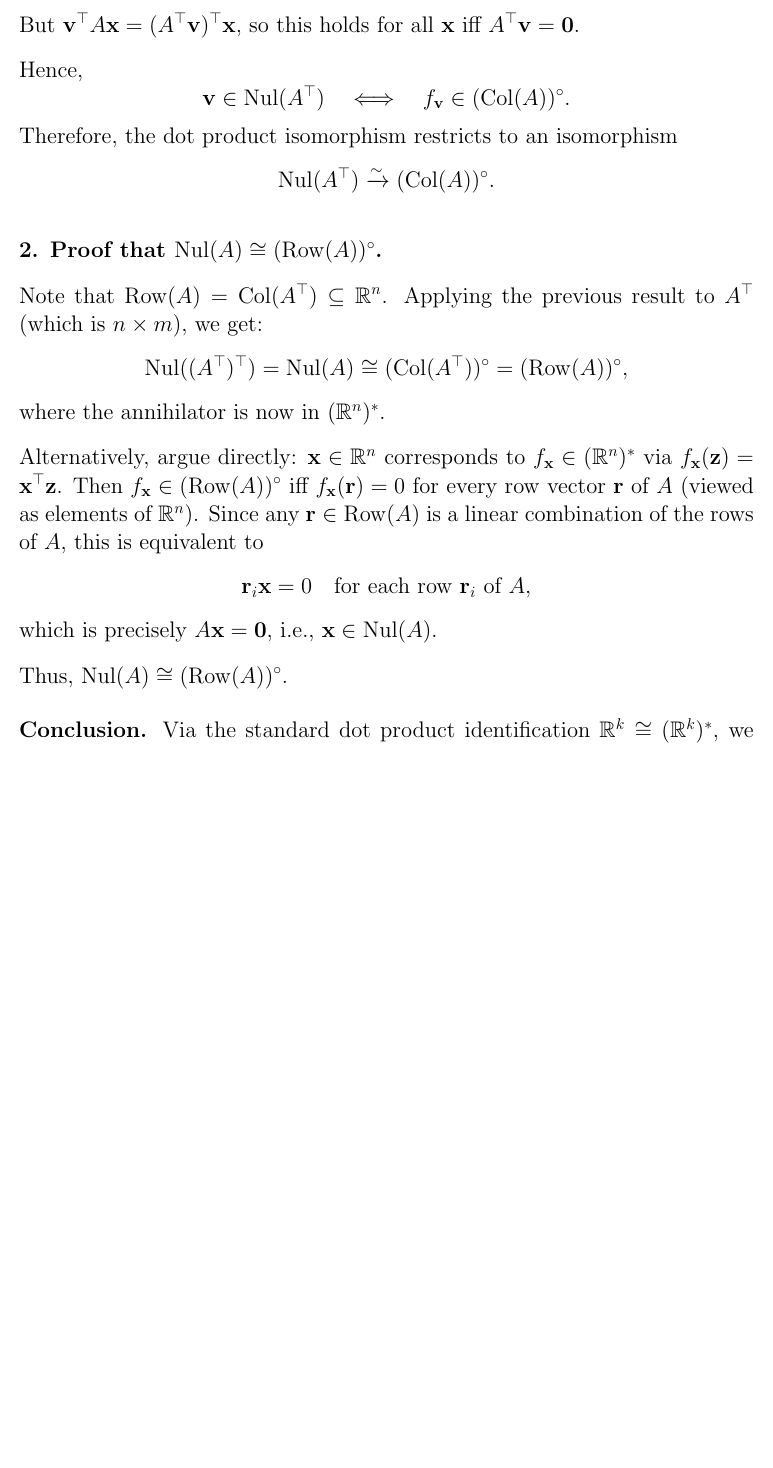
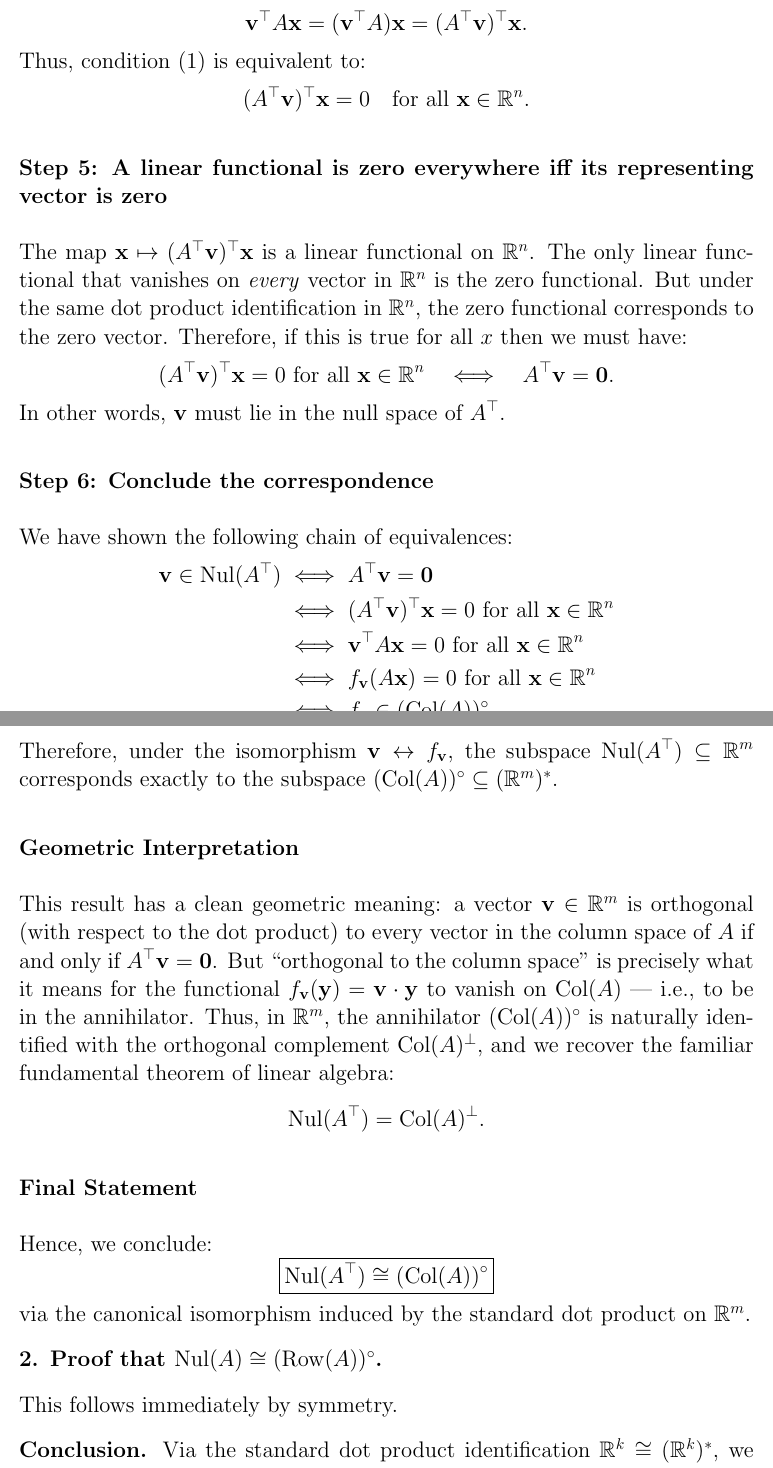
Before and after one commit to RaggedR/math, a LaTeX document (four-subspaces2.tex): part of page 14 of 20 before the commit and two parts of pages 19 and 20 of 21 after it, the two joined at a grey line, cut so that both start at the same text, the shorter picture padded with empty space. The pictures show the PDF file four-subspaces2.pdf that the author committed with the source.

Commit message:
annihilator

```diff
--- a/four-subspaces2.tex
+++ b/four-subspaces2.tex
@@ -268,10 +271,7 @@ It is important to note that these two subspaces to {\emph not} lie in the same
 
 By similar reasoning the \emph{image} of $A^T$ is the subspace of $\mathbb{R}^n$ consisting of vectors of the form $A^Tv$ where $v \in \mathbb{R}^m$. This is also called the \emph{column space} of $A^T$ and denoted by $\mathrm{Col}(A^T)$. This subspace is sometimes also called the \emph{row space} of $A$.
 
-The \emph{kernel} of $A^T$ is the subspace of $\mathbb{R}^m$ consisting of vecors $v$ such that $A^Tv = 0$. This is also called the \emph{null space} of $A^T$ and denoted by $\mathrm{Nul}(A^T)$. This subspace is sometimes called the \emph{annihilator} of $\mathrm{Col}(A)$
-
-
-
+The \emph{kernel} of $A^T$ is the subspace of $\mathbb{R}^m$ consisting of vecors $v$ such that $A^Tv = 0$. This is also called the \emph{null space} of $A^T$ and denoted by $\mathrm{Nul}(A^T)$.
 
 We have:
 
@@ -353,0 +408 @@ Therefore:
+so $ \sum_{j=1}^r c_j \mathbf{v}_j \in \ker T = \operatorname{span}\{ \mathbf{u}_1, \dots, \mathbf{u}_k \} $.
@@ -353,0 +418 @@ Therefore:
+\dim(V) = \dim(\ker T) + \dim(\operatorname{Im} T).
@@ -353,0 +456 @@ Therefore:
+Here:
@@ -353,0 +475,8 @@ Therefore:
+In other words:
+\[
+\operatorname{Nul}(A) = \{ \mathbf{x} \in \mathbb{R}^n : \mathbf{x} \perp \mathbf{r} \text{ for every row } \mathbf{r} \text{ of } A \}.
+\]
+
+This is precisely the definition of the \textbf{orthogonal complement} of the row space. So we have:
+\[
+\operatorname{Nul}(A) = \operatorname{Row}(A)^\perp.
@@ -353,0 +490 @@ Therefore:
+\dim(S) + \dim(S^\perp) = n.
@@ -353,0 +516,4 @@ Therefore:
+\dim(\operatorname{Col}(A)) = \dim(\operatorname{Row}(A)).
+\]
+
+In other words:
@@ -484,7 +666,7 @@ In $ \mathbb{R}^n $ and $ \mathbb{R}^m $, the dot product identifies vectors wit
 
 \section*{Some intuition}
 
-It can sometimes help to think of vectors in $V$ as column vectors and vectors in $V^*$ as row vectors. The dot product is now the application of a linear functional to a vector. The transpose is the isomoprhism between $V$ and $V^*$.
+It can sometimes help to think of vectors in $V$ as column vectors and vectors in $V^*$ as row vectors. The dot product is now the application of a linear functional to a vector. The transpose is the isomoprhism between $V$ and $V^*$. The dot product provides the isomorphism
 
 
 
@@ -732,3 +916,3 @@ Its annihilator (in $(\mathbb{R}^m)^*$) is
-(\col(A))^\circ = \{ f \in (\mathbb{R}^m)^* : f(\mathbf{y}) = 0 \text{ for all } \mathbf{y} \in \col(A) \}.
+\nul(A^\top) \cong (\col(A))^\circ.
 \]
 
@@ -738,15 +924,29 @@ Thus, $\mathbf{v} \in \mathbb{R}^m$ corresponds to an element of $(\col(A))^\cir
 \[
-\mathbf{v}^\top (A\mathbf{x}) = 0 \quad \text{for all } \mathbf{x} \in \mathbb{R}^n.
+f_{\mathbf{v}}(\mathbf{y}) = \mathbf{v} \cdot \mathbf{y} = \mathbf{v}^\top \mathbf{y}, \quad \text{for all } \mathbf{y} \in \R^m.
 \]
-But $\mathbf{v}^\top A \mathbf{x} = (A^\top \mathbf{v})^\top \mathbf{x}$, so this holds for all $\mathbf{x}$ iff $A^\top \mathbf{v} = \mathbf{0}$.
+This map $\mathbf{v} \mapsto f_{\mathbf{v}}$ is:
+\begin{itemize}
+\item \textbf{Linear}: $f_{\alpha \mathbf{v} + \beta \mathbf{w}} = \alpha f_{\mathbf{v}} + \beta f_{\mathbf{w}}$,
+    \item \textbf{Injective}: if $f_{\mathbf{v}} = 0$, then $\mathbf{v}^\top \mathbf{y} = 0$ for all $\mathbf{y}$, so in particular $\mathbf{v}^\top \mathbf{v} = \|\mathbf{v}\|^2 = 0$, hence $\mathbf{v} = \mathbf{0}$,
+    \item \textbf{Surjective}: given any linear functional $f \in (\R^m)^*$, define $v_i = f(\mathbf{e}_i)$ where $\{\mathbf{e}_i\}$ is the standard basis; then $f(\mathbf{y}) = \sum_i v_i y_i = \mathbf{v}^\top \mathbf{y}$.
+\end{itemize}
 
-Hence,
+
+Thus, this correspondence is a vector space isomorphism:
 \[
-\mathbf{v} \in \nul(A^\top) \quad \Longleftrightarrow \quad f_{\mathbf{v}} \in (\col(A))^\circ.
-\]
-Therefore, the dot product isomorphism restricts to an isomorphism
-\[
-\nul(A^\top) \xrightarrow{\sim} (\col(A))^\circ.
+\R^m \xrightarrow{\ \sim\ } (\R^m)^*, \quad \mathbf{v} \longmapsto f_{\mathbf{v}}.
 \]
 
-\medskip
+\subsection*{Step 2: What is the annihilator $(\col(A))^\circ$?}
+
+The \textbf{column space} of $A$ is the subspace of $\R^m$ defined by
+\[
+\col(A) = \{ A\mathbf{x} \mid \mathbf{x} \in \R^n \} \subseteq \R^m.
+\]
+Its \textbf{annihilator} is the set of all linear functionals on $\R^m$ that vanish on every vector in $\col(A)$:
+\[
+(\col(A))^\circ = \left\{ f \in (\R^m)^* \,\middle|\, f(\mathbf{y}) = 0 \text{ for all } \mathbf{y} \in \col(A) \right\}.
+\]
+Because every $\mathbf{y} \in \col(A)$ can be written as $\mathbf{y} = A\mathbf{x}$ for some $\mathbf{x} \in \R^n$, we can rephrase this condition as:
+\[
+f \in (\col(A))^\circ \quad \Longleftrightarrow \quad f(A\mathbf{x}) = 0 \text{ for all } \mathbf{x} \in \R^n.
@@ -753,24 +968,65 @@ Therefore, the dot product isomorphism restricts to an isomorphism
+\end{equation}
+
+\subsection*{Step 4: Rewrite the condition using properties of the transpose}
+
+The expression $\mathbf{v}^\top A \mathbf{x}$ is a scalar (a $1 \times 1$ matrix). Using the associative law for matrix multiplication and the identity $(XY)^\top = Y^\top X^\top$, we observe:
+\[
+\mathbf{v}^\top A \mathbf{x} = (\mathbf{v}^\top A) \mathbf{x} = (A^\top \mathbf{v})^\top \mathbf{x}.
+\]
+Thus, condition~\eqref{eq:annihilator-condition} is equivalent to:
+\[
+(A^\top \mathbf{v})^\top \mathbf{x} = 0 \quad \text{for all } \mathbf{x} \in \R^n.
+\]
+
+\subsection*{Step 5: A linear functional is zero everywhere iff its representing vector is zero}
+
+The map $\mathbf{x} \mapsto (A^\top \mathbf{v})^\top \mathbf{x}$ is a linear functional on $\R^n$. The only linear functional that vanishes on \textit{every} vector in $\R^n$ is the zero functional. But under the same dot product identification in $\R^n$, the zero functional corresponds to the zero vector. Therefore, if this is true for all $x$ then we must have:
+\[
+(A^\top \mathbf{v})^\top \mathbf{x} = 0 \text{ for all } \mathbf{x} \in \R^n \quad \Longleftrightarrow \quad A^\top \mathbf{v} = \mathbf{0}.
+\]
+In other words, $\mathbf{v}$ must lie in the null space of $A^\top$.
+
+\subsection*{Step 6: Conclude the correspondence}
+
+We have shown the following chain of equivalences:
+\begin{align*}
+\mathbf{v} \in \nul(A^\top)
+&\iff A^\top \mathbf{v} = \mathbf{0} \\
+&\iff (A^\top \mathbf{v})^\top \mathbf{x} = 0 \text{ for all } \mathbf{x} \in \R^n \\
+&\iff \mathbf{v}^\top A \mathbf{x} = 0 \text{ for all } \mathbf{x} \in \R^n \\
+&\iff f_{\mathbf{v}}(A\mathbf{x}) = 0 \text{ for all } \mathbf{x} \in \R^n \\
+&\iff f_{\mathbf{v}} \in (\col(A))^\circ.
+\end{align*}
+
+Therefore, under the isomorphism $\mathbf{v} \leftrightarrow f_{\mathbf{v}}$, the subspace $\nul(A^\top) \subseteq \R^m$ corresponds exactly to the subspace $(\col(A))^\circ \subseteq (\R^m)^*$.
+
+\subsection*{Geometric Interpretation}
+
+This result has a clean geometric meaning:
+a vector $\mathbf{v} \in \R^m$ is orthogonal (with respect to the dot product) to every vector in the column space of $A$ if and only if $A^\top \mathbf{v} = \mathbf{0}$.
+But ``orthogonal to the column space'' is precisely what it means for the functional $f_{\mathbf{v}}(\mathbf{y}) = \mathbf{v} \cdot \mathbf{y}$ to vanish on $\col(A)$ — i.e., to be in the annihilator.
+Thus, in $\R^m$, the annihilator $(\col(A))^\circ$ is naturally identified with the orthogonal complement $\col(A)^\perp$, and we recover the familiar fundamental theorem of linear algebra:
+\[
+\nul(A^\top) = \col(A)^\perp.
+\]
+
+\subsection*{Final Statement}
+
+Hence, we conclude:
+\[
+\boxed{\nul(A^\top) \cong (\col(A))^\circ}
+\]
+via the canonical isomorphism induced by the standard dot product on $\R^m$.
+
+
+
+
+
+
 
 \noindent\textbf{2. Proof that $\nul(A) \cong (\row(A))^\circ$.}
 
-Note that $\row(A) = \col(A^\top) \subseteq \mathbb{R}^n$. Applying the previous result to $A^\top$ (which is $n \times m$), we get:
-\[
-\nul((A^\top)^\top) = \nul(A) \cong (\col(A^\top))^\circ = (\row(A))^\circ,
-\]
-where the annihilator is now in $(\mathbb{R}^n)^*$.
-
-Alternatively, argue directly:
-$\mathbf{x} \in \mathbb{R}^n$ corresponds to $f_{\mathbf{x}} \in (\mathbb{R}^n)^*$ via $f_{\mathbf{x}}(\mathbf{z}) = \mathbf{x}^\top \mathbf{z}$.
-Then $f_{\mathbf{x}} \in (\row(A))^\circ$ iff $f_{\mathbf{x}}(\mathbf{r}) = 0$ for every row vector $\mathbf{r}$ of $A$ (viewed as elements of $\mathbb{R}^n$).
-Since any $\mathbf{r} \in \row(A)$ is a linear combination of the rows of $A$, this is equivalent to
-\[
-\mathbf{r}_i \mathbf{x} = 0 \quad \text{for each row } \mathbf{r}_i \text{ of } A,
-\]
-which is precisely $A\mathbf{x} = \mathbf{0}$, i.e., $\mathbf{x} \in \nul(A)$.
-
-Thus, $\nul(A) \cong (\row(A))^\circ$.
-
-\medskip
+This follows immediately by symmetry.
 
 \noindent\textbf{Conclusion.}
 Via the standard dot product identification $\mathbb{R}^k \cong (\mathbb{R}^k)^*$, we have natural isomorphisms:
@@ -887 +1070,0 @@ T\left( \sum_{j=1}^r c_j \mathbf{v}_j \right) = \mathbf{0},
-so $ \sum_{j=1}^r c_j \mathbf{v}_j \in \ker T = \operatorname{span}\{ \mathbf{u}_1, \dots, \mathbf{u}_k \} $.
@@ -944 +1070,0 @@ n = \dim(\operatorname{Nul}(A)) + \dim(\operatorname{Col}(A)).
-Here:
@@ -978,6 +1070,0 @@ In $ \mathbb{R}^n $, if $ S $ is any subspace, then:
-\dim(S) + \dim(S^\perp) = n.
-\]
-
-Apply this to $ S = \operatorname{Row}(A) $. Using (2), we get:
-\[
-\dim(\operatorname{Row}(A)) + \dim(\operatorname{Nul}(A)) = n.
```
Also changed, not shown: four-subspaces2.pdf, four-subspaces2.tex (409 more changed lines), 2 other files.
